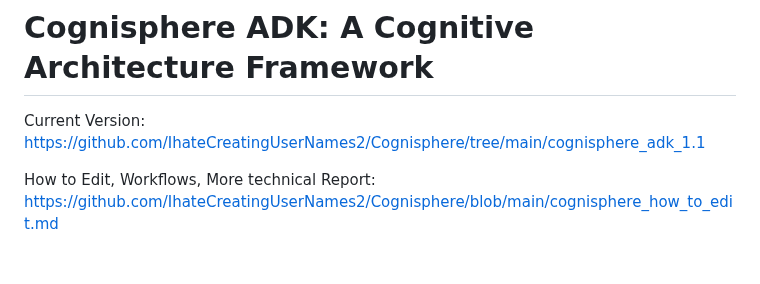
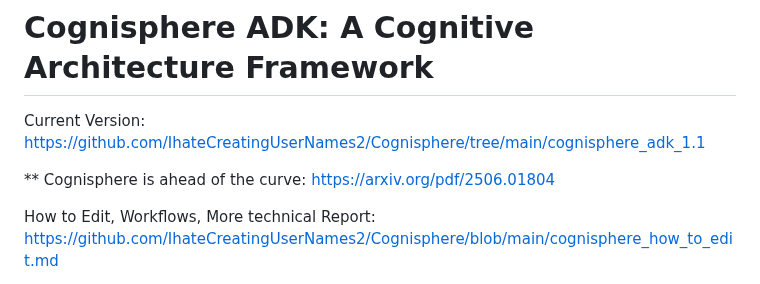
Before and after one commit to IhateCreatingUserNames2/Cognisphere, a Markdown page: Readme.md, the part around the change. GitHub-like rendering; blank space fills up the shorter version.

```diff
--- a/Readme.md
+++ b/Readme.md
@@ -2,6 +2,10 @@
 # Cognisphere ADK: A Cognitive Architecture Framework
 
 Current Version: https://github.com/IhateCreatingUserNames2/Cognisphere/tree/main/cognisphere_adk_1.1
+
+** Cognisphere is ahead of the curve: https://arxiv.org/pdf/2506.01804
+
+
 
 How to Edit, Workflows, More technical Report: https://github.com/IhateCreatingUserNames2/Cognisphere/blob/main/cognisphere_how_to_edit.md
 
```
